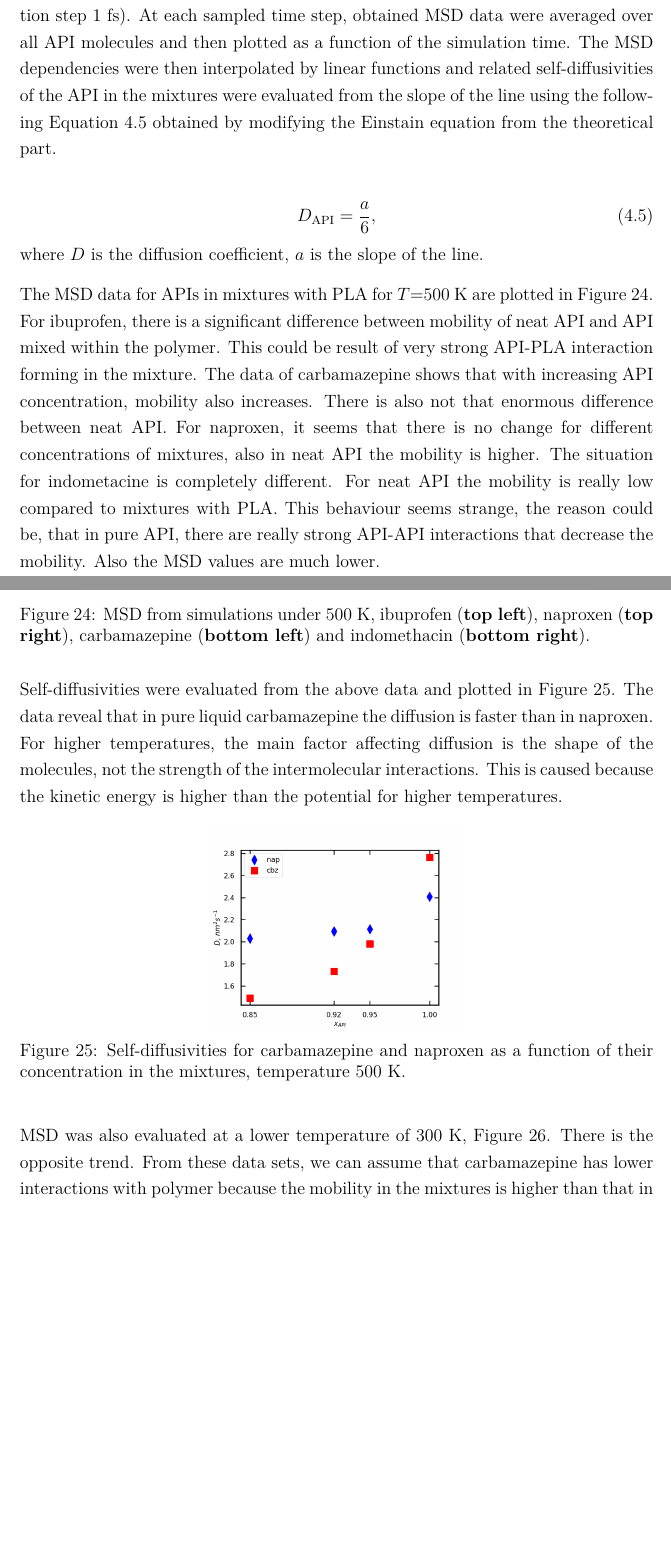
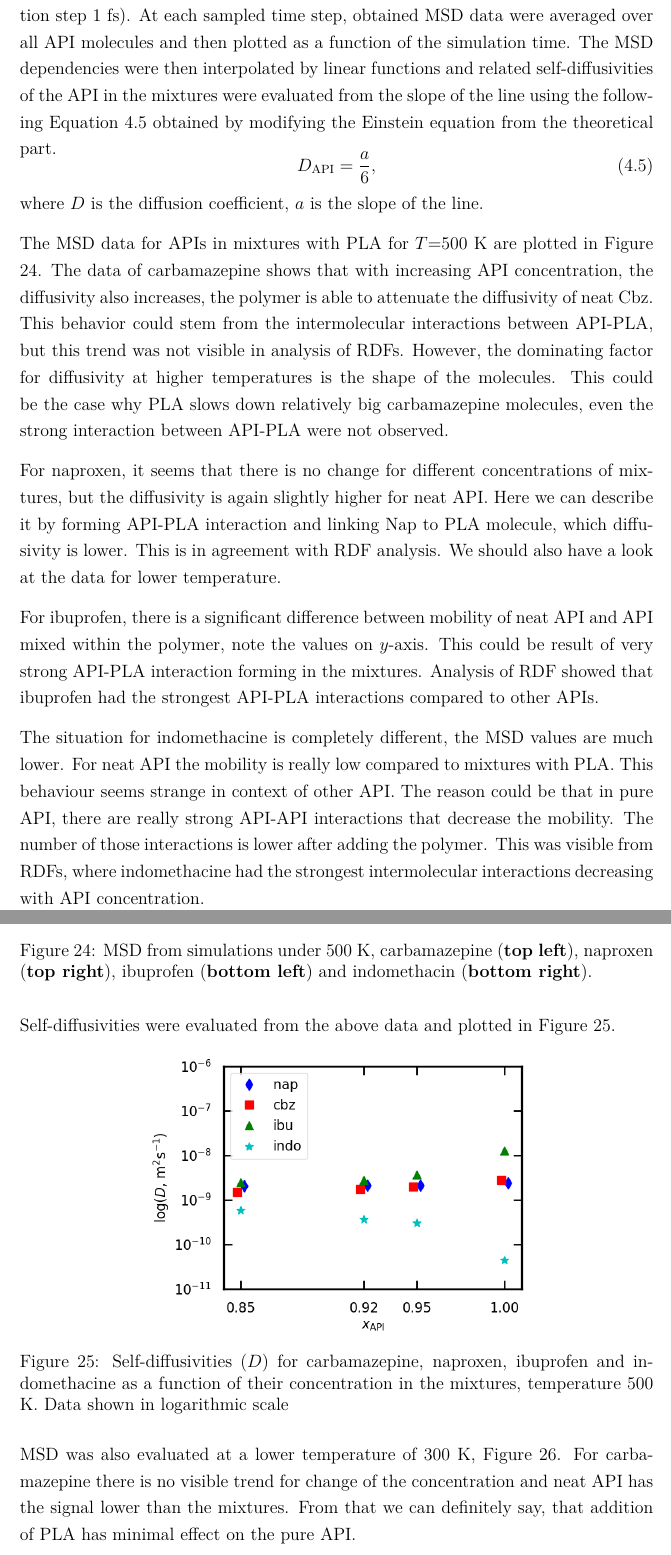
Before and after one commit to aulisek/BP, a LaTeX document (main.tex, which reads RESULTS.tex): two parts of pages 45 and 46 of 59 before the commit and two parts of pages 44 and 45 of 58 after it, joined at a grey line, cut so that both start at the same text, the shorter picture padded with empty space. Compiled offline with LuaLaTeX.

Commit message:
results mix

```diff
--- a/RESULTS.tex
+++ b/RESULTS.tex
@@ -434,14 +436,20 @@ The hydrogen bonds with the oxygen bonded by ether bond in PLA structure are sho
 
 \newpage
 \subsubsection{Diffusion coefficients}
-The MSDs were sampled from the 10~ns long run simulations every 1000 fs (integration step 1 fs). At each sampled time step, obtained MSD data were averaged over all API molecules and then plotted as a function of the simulation time. The MSD dependencies were then interpolated by linear functions and related self-diffusivities of the API in the mixtures were evaluated from the slope of the line using the following Equation \ref{eq:D} obtained by modifying the Einstain equation from the theoretical part.
-
+The MSDs were sampled from the 10~ns long run simulations every 1000 fs (integration step 1 fs). At each sampled time step, obtained MSD data were averaged over all API molecules and then plotted as a function of the simulation time. The MSD dependencies were then interpolated by linear functions and related self-diffusivities of the API in the mixtures were evaluated from the slope of the line using the following Equation \ref{eq:D} obtained by modifying the Einstein equation from the theoretical part.
+\vspace{-0.25cm}
 \begin{equation}\label{eq:D}
 	D_{\text{API}} = \frac{a}{6},
 \end{equation}
 where $D$ is the diffusion coefficient, $a$ is the slope of the line.
 
-The MSD data for APIs in mixtures with PLA for $T$=500~K are plotted in Figure \ref{fig:msd_r2}. For ibuprofen, there is a significant difference between mobility of neat API and API mixed within the polymer. This could be result of very strong API-PLA interaction forming in the mixture. The data of carbamazepine shows that with increasing API concentration, mobility also increases. There is also not that enormous difference between neat API. For naproxen, it seems that there is no change for different concentrations of mixtures, also in neat API the mobility is higher. The situation for indometacine is completely different. For neat API the mobility is really low compared to mixtures with PLA. This behaviour seems strange, the reason could be, that in pure API, there are really strong API-API interactions that decrease the mobility. Also the MSD values are much lower.
+The MSD data for APIs in mixtures with PLA for $T$=500~K are plotted in Figure \ref{fig:msd_r2}. The data of carbamazepine shows that with increasing API concentration, the diffusivity also increases, the polymer is able to attenuate the diffusivity of neat Cbz. This behavior could stem from the intermolecular interactions between API-PLA, but this trend was not visible in analysis of RDFs. However, the dominating factor for diffusivity at higher temperatures is the shape of the molecules. This could be the case why PLA slows down relatively big carbamazepine molecules, even the strong interaction between API-PLA were not observed.
+
+For naproxen, it seems that there is no change for different concentrations of mixtures, but the diffusivity is again slightly higher for neat API. Here we can describe it by forming API-PLA interaction and linking Nap to PLA molecule, which diffusivity is lower. This is in agreement with RDF analysis. We should also have a look at the data for lower temperature.
+
+For ibuprofen, there is a significant difference between mobility of neat API and API mixed within the polymer, note the values on $y$-axis. This could be result of very strong API-PLA interaction forming in the mixtures. Analysis of RDF showed that ibuprofen had the strongest API-PLA interactions compared to other APIs.
+
+The situation for indomethacine is completely different, the MSD values are much lower. For neat API the mobility is really low compared to mixtures with PLA. This behaviour seems strange in context of other API. The reason could be that in pure API, there are really strong API-API interactions that decrease the mobility. The number of those interactions is lower after adding the polymer. This was visible from RDFs, where indomethacine had the strongest intermolecular interactions decreasing with API concentration.
 
 \begin{figure}[]
 	\centering
@@ -449,18 +457,20 @@ The MSD data for APIs in mixtures with PLA for $T$=500~K are plotted in Figure \
 	\subfloat{\includegraphics[width=0.4\linewidth]{img/msd_nap_api_r2.png}}\\
 	\subfloat{\includegraphics[width=0.4\linewidth]{img/msd_ibu_s_api_r2.png}}
 	\subfloat{\includegraphics[width=0.4\linewidth]{img/msd_indo_api_r2.png}}
-	\caption{MSD from simulations under 500 K, ibuprofen (\textbf{top left}), naproxen (\textbf{top right}), carbamazepine (\textbf{bottom left}) and indomethacin (\textbf{bottom right}).}
+	\caption{MSD from simulations under 500 K, carbamazepine (\textbf{top left}), naproxen (\textbf{top right}), ibuprofen (\textbf{bottom left}) and indomethacin (\textbf{bottom right}).}
 	\label{fig:msd_r2}
 \end{figure}
 
 \newpage
-Self-diffusivities were evaluated from the above data and plotted in Figure \ref{fig:d}. The data reveal that in pure liquid carbamazepine the diffusion is faster than in naproxen. For higher temperatures, the main factor affecting diffusion is the shape of the molecules, not the strength of the intermolecular interactions. This is caused because the kinetic energy is higher than the potential for higher temperatures.
+Self-diffusivities were evaluated from the above data and plotted in Figure \ref{fig:d}.
+
+%The data reveal that in pure liquid carbamazepine the diffusion is faster than in naproxen. For higher temperatures, the main factor affecting diffusion is the shape of the molecules, not the strength of the intermolecular interactions. This is caused because the kinetic energy is higher than the potential for higher temperatures.
 \begin{figure}[htb!]
 	\centering
-	\includegraphics[width=0.4\linewidth]{img/d_coeficienty.png}
-	\caption{Self-diffusivities for carbamazepine and naproxen as a function of their concentration in the mixtures, temperature 500 K.}
+	\includegraphics[width=0.6\linewidth]{img/d.png}
+	\caption{Self-diffusivities ($D$) for carbamazepine, naproxen, ibuprofen and indomethacine as a function of their concentration in the mixtures, temperature 500 K. Data shown in logarithmic scale}
 	\label{fig:d}
 \end{figure}
 
-MSD was also evaluated at a lower temperature of 300 K, Figure \ref{fig:msd_r1}. There is the opposite trend. From these data sets, we can assume that carbamazepine has lower interactions with polymer because the mobility in the mixtures is higher than that in the pure state. The mobility of naproxen is always lower in mixtures, which is related to its stronger interactions with the polymer. The strength of the intermolecular interactions has a greater impact, meaning that paired molecules NAP-API slow the diffusion of other particles.
+MSD was also evaluated at a lower temperature of 300 K, Figure \ref{fig:msd_r1}. For carbamazepine there is no visible trend for change of the concentration and neat API has the signal lower than the mixtures. From that we can definitely say, that addition of PLA has minimal effect on the pure API.
 
```
Also changed, not shown: METHODS.tex (+1 -1 lines), THEORETICAL_PART.tex (+22 -22 lines), img/d.png (added), RESULTS.tex (18 more changed lines), 12 other files.
